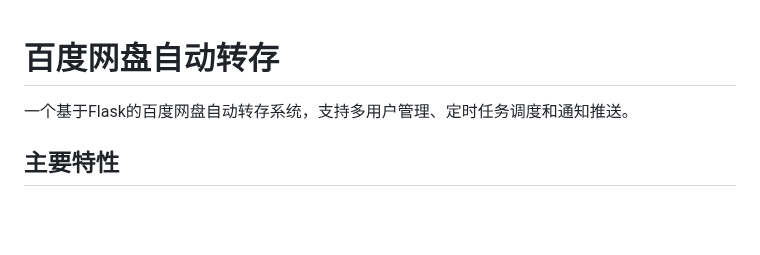
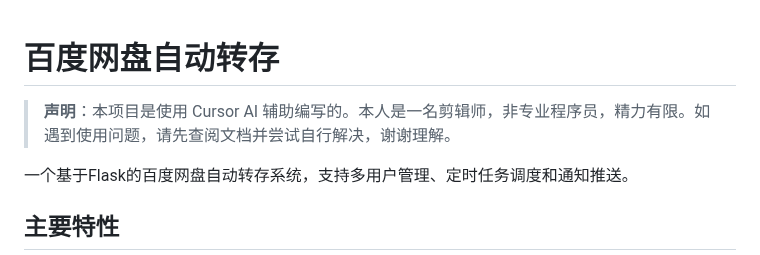
Before and after one commit to kokojacket/baidu-autosave, a Markdown page: README.md, the part around the change. Rendered like a GitHub page; blank space fills up the shorter version.

Commit message:
Add project disclaimer to README

```diff
--- a/README.md
+++ b/README.md
@@ -1,4 +1,6 @@
 # 百度网盘自动转存
+
+> **声明**：本项目是使用 Cursor AI 辅助编写的。本人是一名剪辑师，非专业程序员，精力有限。如遇到使用问题，请先查阅文档并尝试自行解决，谢谢理解。
 
 一个基于Flask的百度网盘自动转存系统，支持多用户管理、定时任务调度和通知推送。
 
```
